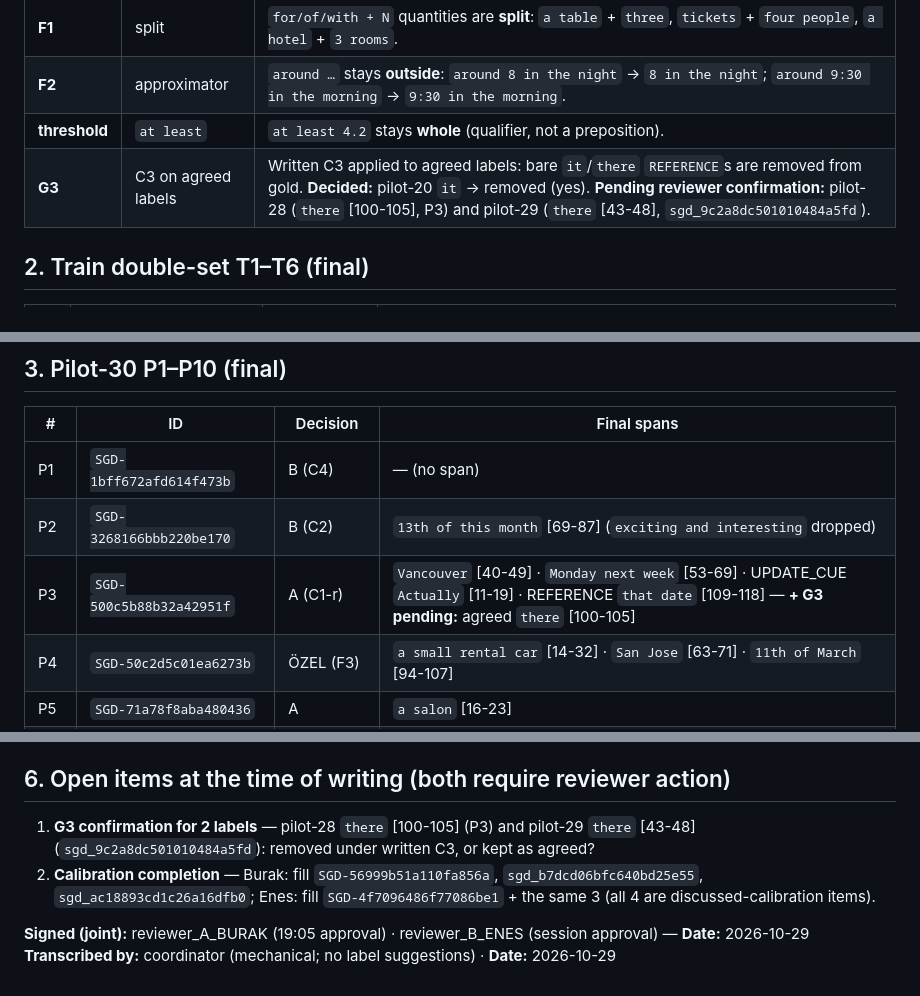
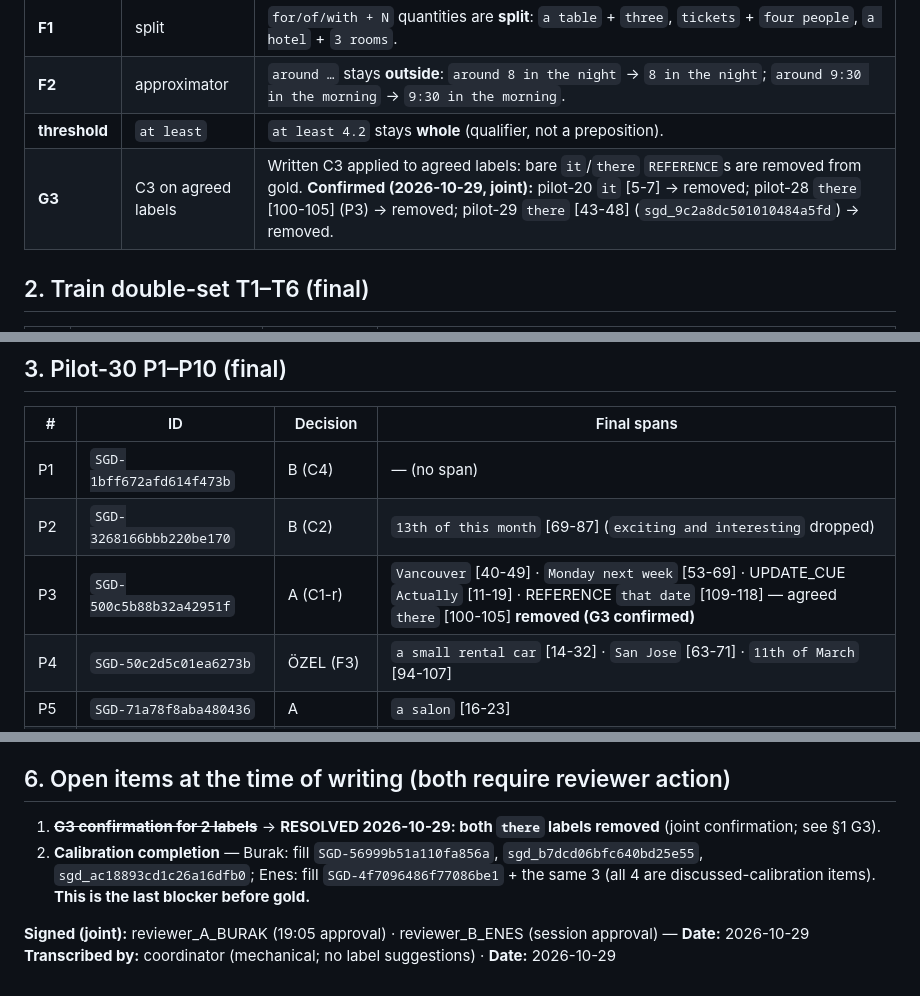
Before and after one commit to eneserman/OVERRIDE, a Markdown page: reports/D3_ADJUDICATION_DECISIONS_FINAL.md, 3 parts joined by grey strips. Rendered like a GitHub page.

```diff
--- a/reports/D3_ADJUDICATION_DECISIONS_FINAL.md
+++ b/reports/D3_ADJUDICATION_DECISIONS_FINAL.md
@@ -14,7 +14,7 @@
 | **F1** | split | `for/of/with + N` quantities are **split**: `a table` + `three`, `tickets` + `four people`, `a hotel` + `3 rooms`. |
 | **F2** | approximator | `around …` stays **outside**: `around 8 in the night` → `8 in the night`; `around 9:30 in the morning` → `9:30 in the morning`. |
 | **threshold** | `at least` | `at least 4.2` stays **whole** (qualifier, not a preposition). |
-| **G3** | C3 on agreed labels | Written C3 applied to agreed labels: bare `it`/`there` `REFERENCE`s are removed from gold. **Decided:** pilot-20 `it` → removed (yes). **Pending reviewer confirmation:** pilot-28 (`there` [100-105], P3) and pilot-29 (`there` [43-48], `sgd_9c2a8dc501010484a5fd`). |
+| **G3** | C3 on agreed labels | Written C3 applied to agreed labels: bare `it`/`there` `REFERENCE`s are removed from gold. **Confirmed (2026-10-29, joint):** pilot-20 `it` [5-7] → removed; pilot-28 `there` [100-105] (P3) → removed; pilot-29 `there` [43-48] (`sgd_9c2a8dc501010484a5fd`) → removed. |
 
 ## 2. Train double-set T1–T6 (final)
 
@@ -33,7 +33,7 @@
 |---|---|---|---|
 | P1 | `SGD-1bff672afd614f473b` | B (C4) | — (no span) |
 | P2 | `SGD-3268166bbb220be170` | B (C2) | `13th of this month` [69-87] (`exciting and interesting` dropped) |
-| P3 | `SGD-500c5b88b32a42951f` | A (C1-r) | `Vancouver` [40-49] · `Monday next week` [53-69] · UPDATE_CUE `Actually` [11-19] · REFERENCE `that date` [109-118] — **+ G3 pending:** agreed `there` [100-105] |
+| P3 | `SGD-500c5b88b32a42951f` | A (C1-r) | `Vancouver` [40-49] · `Monday next week` [53-69] · UPDATE_CUE `Actually` [11-19] · REFERENCE `that date` [109-118] — agreed `there` [100-105] **removed (G3 confirmed)** |
 | P4 | `SGD-50c2d5c01ea6273b` | ÖZEL (F3) | `a small rental car` [14-32] · `San Jose` [63-71] · `11th of March` [94-107] |
 | P5 | `SGD-71a78f8aba480436` | A | `a salon` [16-23] |
 | P6 | `sgd_43f2a82f62150cff` | A | `New York City` [20-33] · `a games event` [46-59] |
@@ -70,8 +70,8 @@ Method statement for the report: *"457 records: 90 double-blind independently an
 
 ## 6. Open items at the time of writing (both require reviewer action)
 
-1. **G3 confirmation for 2 labels** — pilot-28 `there` [100-105] (P3) and pilot-29 `there` [43-48] (`sgd_9c2a8dc501010484a5fd`): removed under written C3, or kept as agreed?
-2. **Calibration completion** — Burak: fill `SGD-56999b51a110fa856a`, `sgd_b7dcd06bfc640bd25e55`, `sgd_ac18893cd1c26a16dfb0`; Enes: fill `SGD-4f7096486f77086be1` + the same 3 (all 4 are discussed-calibration items).
+1. ~~**G3 confirmation for 2 labels**~~ → **RESOLVED 2026-10-29: both `there` labels removed** (joint confirmation; see §1 G3).
+2. **Calibration completion** — Burak: fill `SGD-56999b51a110fa856a`, `sgd_b7dcd06bfc640bd25e55`, `sgd_ac18893cd1c26a16dfb0`; Enes: fill `SGD-4f7096486f77086be1` + the same 3 (all 4 are discussed-calibration items). **This is the last blocker before gold.**
 
 **Signed (joint):** reviewer_A_BURAK (19:05 approval) · reviewer_B_ENES (session approval) — **Date:** 2026-10-29
 **Transcribed by:** coordinator (mechanical; no label suggestions) · **Date:** 2026-10-29
```
Also changed, not shown: 13_ANNOTATION_GUIDELINES.md (+1 -1 lines), CHANGELOG.md (+3 -3 lines).
